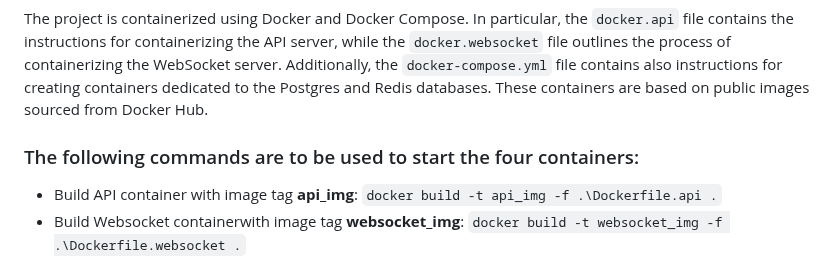
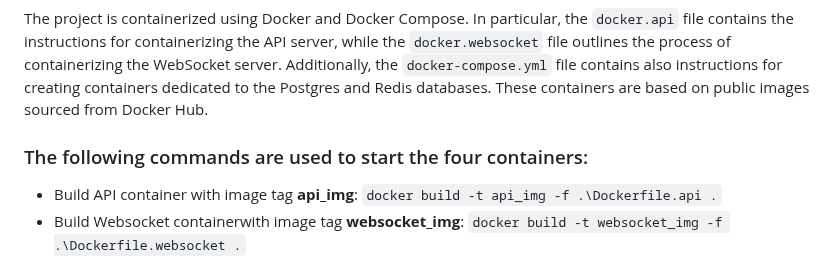
Before and after one commit to MrPio/Scheda-D-D-5e-Backend, a Markdown page: README.md, the part around the change. Drawn GitHub-style.

```diff
--- a/README.md
+++ b/README.md
@@ -279,7 +279,7 @@ This is implemented in the [`/src/websocket/websocket.ts`](/src/websocket/websoc
 
 The project is containerized using Docker and Docker Compose. In particular, the `docker.api` file contains the instructions for containerizing the API server, while the `docker.websocket` file outlines the process of containerizing the WebSocket server. Additionally, the `docker-compose.yml` file contains also instructions for creating containers dedicated to the Postgres and Redis databases. These containers are based on public images sourced from Docker Hub.
 
-### The following commands are to be used to start the four containers:
+### The following commands are used to start the four containers:
 - Build API container with image tag **api_img**: `docker build -t api_img -f .\Dockerfile.api .`
 - Build Websocket containerwith image tag **websocket_img**: `docker build -t websocket_img -f .\Dockerfile.websocket .`
 - Start all four containers: `docker-compose up -d`
```
